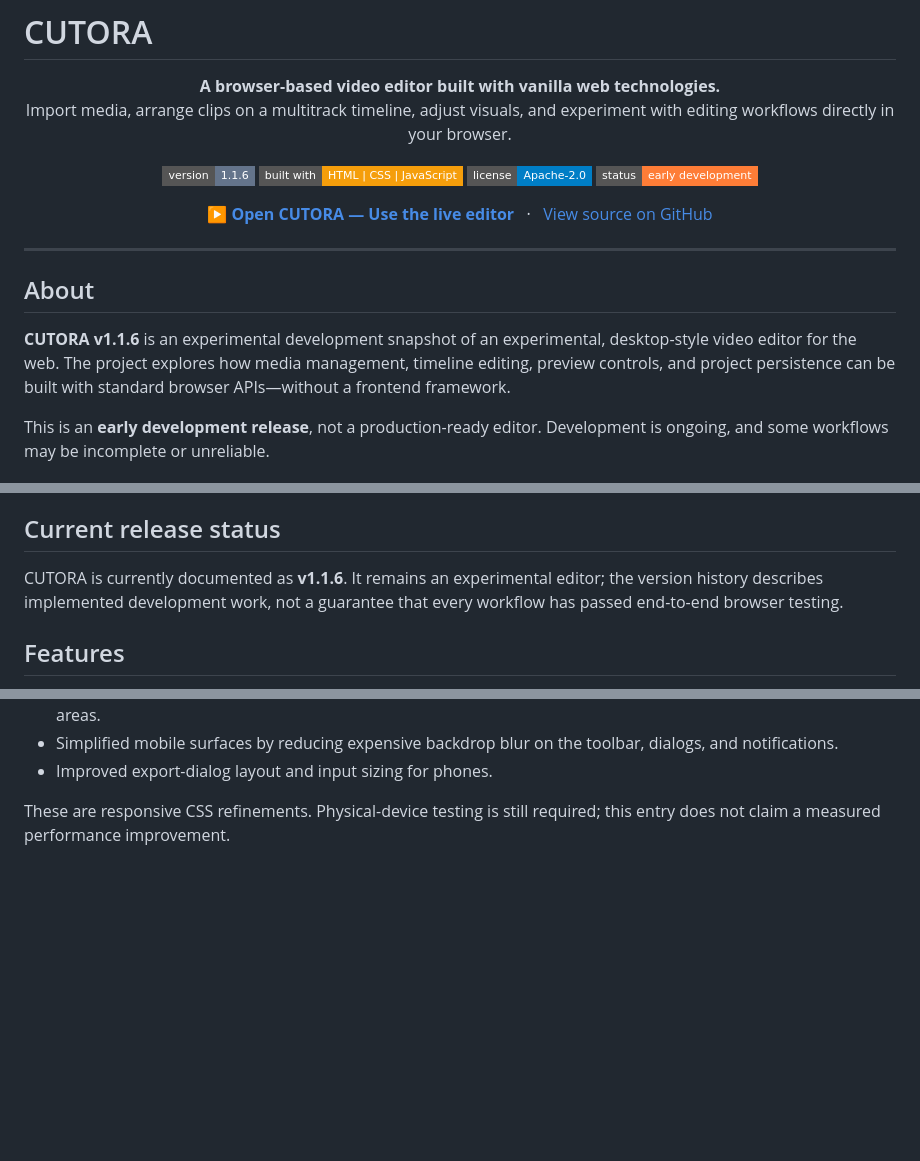
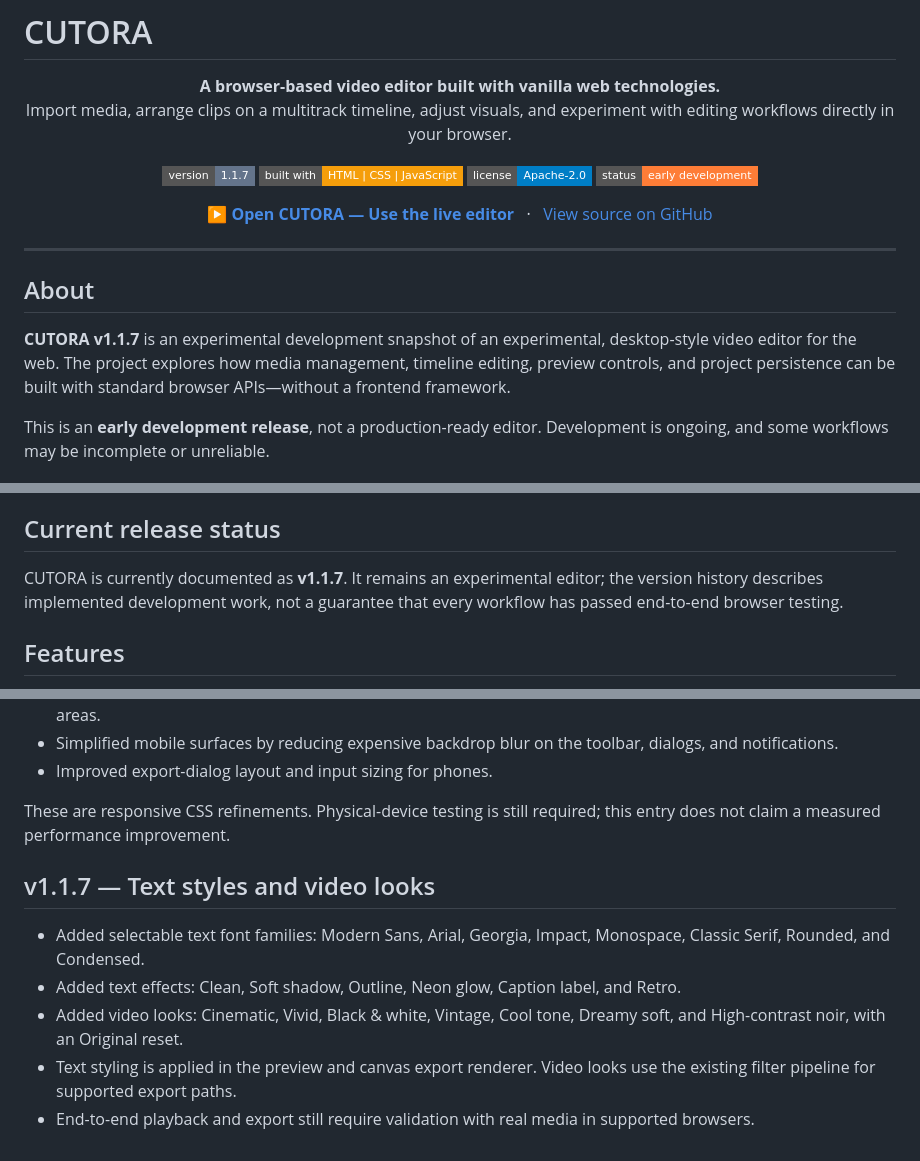
Before and after one commit to cyber-rover-ion/CUTORA, a Markdown page: README.md, 3 parts joined by grey strips. Rendered like a GitHub page; badges without logos; blank space fills up the shorter version.

Commit message:
Document text and video effects in v1.1.7

```diff
--- a/README.md
+++ b/README.md
@@ -7,7 +7,7 @@
 </p>
 
 <p align="center">
-  <img alt="Version" src="https://img.shields.io/badge/version-1.1.6-64748b?style=flat-square" />
+  <img alt="Version" src="https://img.shields.io/badge/version-1.1.7-64748b?style=flat-square" />
   <img alt="Built with" src="https://img.shields.io/badge/built%20with-HTML%20%7C%20CSS%20%7C%20JavaScript-f59e0b?style=flat-square" />
   <img alt="License" src="https://img.shields.io/badge/license-Apache--2.0-blue?style=flat-square" />
   <img alt="Status" src="https://img.shields.io/badge/status-early%20development-orange?style=flat-square" />
@@ -23,7 +23,7 @@
 
 ## About
 
-**CUTORA v1.1.6** is an experimental development snapshot of an experimental, desktop-style video editor for the web. The project explores how media management, timeline editing, preview controls, and project persistence can be built with standard browser APIs—without a frontend framework.
+**CUTORA v1.1.7** is an experimental development snapshot of an experimental, desktop-style video editor for the web. The project explores how media management, timeline editing, preview controls, and project persistence can be built with standard browser APIs—without a frontend framework.
 
 This is an **early development release**, not a production-ready editor. Development is ongoing, and some workflows may be incomplete or unreliable.
 
@@ -110,7 +110,7 @@ No dedicated v1.0.2 release note or release tag was identified in the inspected
 
 ## Current release status
 
-CUTORA is currently documented as **v1.1.6**. It remains an experimental editor; the version history describes implemented development work, not a guarantee that every workflow has passed end-to-end browser testing.
+CUTORA is currently documented as **v1.1.7**. It remains an experimental editor; the version history describes implemented development work, not a guarantee that every workflow has passed end-to-end browser testing.
 
 ## Features
 
@@ -277,3 +277,12 @@ Mobile layouts have been statically validated; physical-device and end-to-end ex
 - Improved export-dialog layout and input sizing for phones.
 
 These are responsive CSS refinements. Physical-device testing is still required; this entry does not claim a measured performance improvement.
+
+
+## v1.1.7 — Text styles and video looks
+
+- Added selectable text font families: Modern Sans, Arial, Georgia, Impact, Monospace, Classic Serif, Rounded, and Condensed.
+- Added text effects: Clean, Soft shadow, Outline, Neon glow, Caption label, and Retro.
+- Added video looks: Cinematic, Vivid, Black & white, Vintage, Cool tone, Dreamy soft, and High-contrast noir, with an Original reset.
+- Text styling is applied in the preview and canvas export renderer. Video looks use the existing filter pipeline for supported export paths.
+- End-to-end playback and export still require validation with real media in supported browsers.
```
Also changed, not shown: other parts of README.md (+2 -2 lines).
